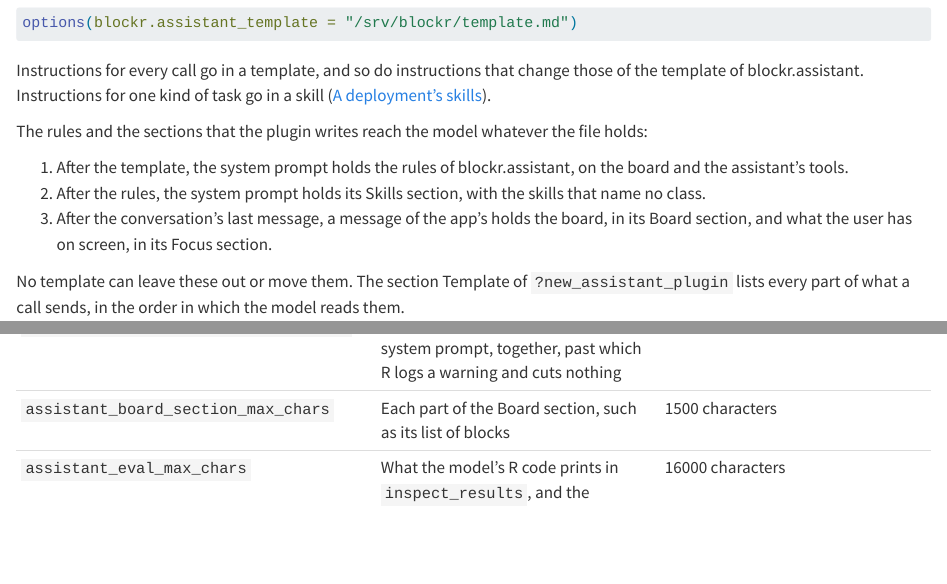
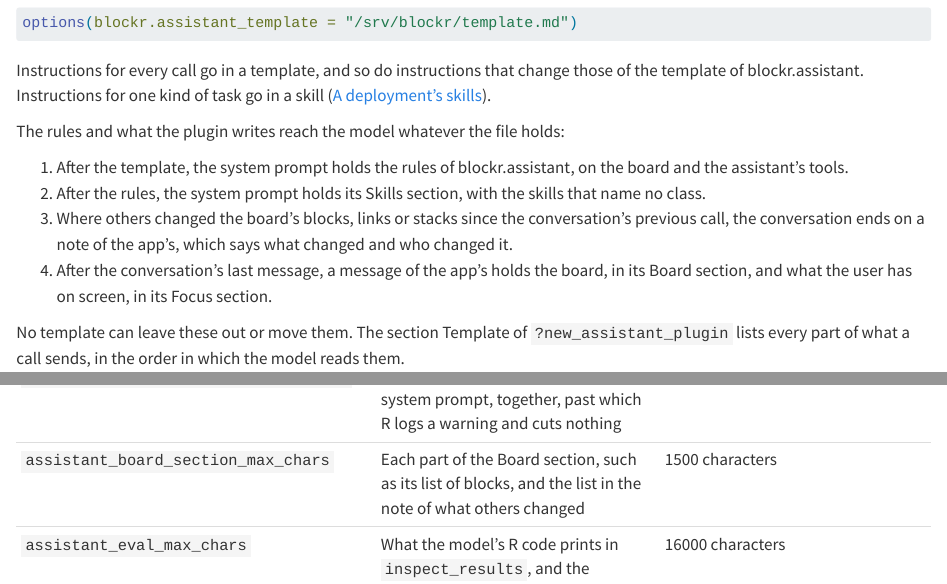
Before and after one commit to BristolMyersSquibb/blockr.assistant, a Quarto document (vignettes/get-started.qmd): the page in a window 1100 px wide, from 8730 px down, and a second part further down, joined at a grey line. Rendered offline with R 4.5, knitr and Pandoc in place of Quarto, with nearby package versions; some code elsewhere in the file could not run offline.

Commit message:
Name the note of what others changed in the guide
Since #276, a note of the app's can end the conversation, whatever the
template holds, and the note's list stays within
assistant_board_section_max_chars.

```diff
--- a/vignettes/get-started.qmd
+++ b/vignettes/get-started.qmd
@@ -429,11 +429,12 @@ options(blockr.assistant_template = "/srv/blockr/template.md")
 Instructions for every call go in a template, and so do instructions that change those of the template of blockr.assistant.
 Instructions for one kind of task go in a skill ([A deployment's skills](#a-deployments-skills)).
 
-The rules and the sections that the plugin writes reach the model whatever the file holds:
+The rules and what the plugin writes reach the model whatever the file holds:
 
 1. After the template, the system prompt holds the rules of blockr.assistant, on the board and the assistant's tools.
 2. After the rules, the system prompt holds its Skills section, with the skills that name no class.
-3. After the conversation's last message, a message of the app's holds the board, in its Board section, and what the user has on screen, in its Focus section.
+3. Where others changed the board's blocks, links or stacks since the conversation's previous call, the conversation ends on a note of the app's, which says what changed and who changed it.
+4. After the conversation's last message, a message of the app's holds the board, in its Board section, and what the user has on screen, in its Focus section.
 
 No template can leave these out or move them.
 The section Template of `?new_assistant_plugin` lists every part of what a call sends, in the order in which the model reads them.
@@ -486,7 +487,7 @@ Where another tool reads the rest, the mark names that tool.
 | `assistant_description_max_chars` | A description in the lists of `list_block_types`, `list_commands` and `list_plugins` | 1000 characters |
 | `assistant_skill_description_max_chars` | A skill's description, in the system prompt and where a tool lists the skills of a class | 1024 characters |
 | `assistant_skill_catalogue_max_chars` | The descriptions of the skills in the system prompt, together, past which R logs a warning and cuts nothing | 4000 characters |
-| `assistant_board_section_max_chars` | Each part of the Board section, such as its list of blocks | 1500 characters |
+| `assistant_board_section_max_chars` | Each part of the Board section, such as its list of blocks, and the list in the note of what others changed | 1500 characters |
 | `assistant_eval_max_chars` | What the model's R code prints in `inspect_results`, and the warnings and messages of R's reply to a tool's request | 16000 characters |
 | `assistant_review_max_blocks` | The blocks that an edit's review covers | 50 blocks |
 | `assistant_plot_render_px` | The width and the height of a plot of `inspect_results`, where the model gives none | 768 pixels |
```
